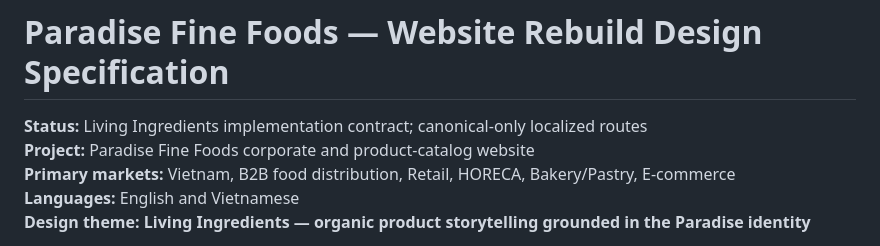
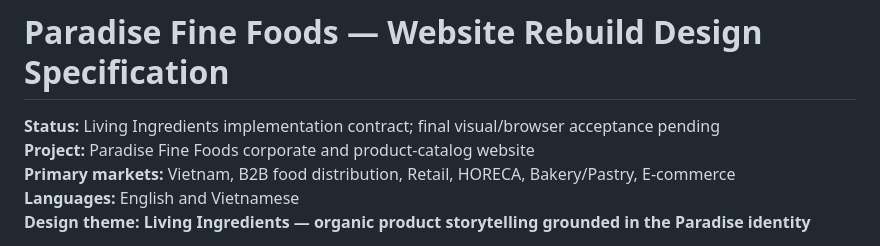
Before and after one commit to paradise-fine-foods/landing-page, a Markdown page: DESIGN.md, the part around the change. GitHub-like rendering.

Commit message:
docs: restore design acceptance status

```diff
--- a/DESIGN.md
+++ b/DESIGN.md
@@ -1,6 +1,6 @@
 # Paradise Fine Foods — Website Rebuild Design Specification
 
-**Status:** Living Ingredients implementation contract; canonical-only localized routes<br>
+**Status:** Living Ingredients implementation contract; final visual/browser acceptance pending<br>
 **Project:** Paradise Fine Foods corporate and product-catalog website<br>
 **Primary markets:** Vietnam, B2B food distribution, Retail, HORECA, Bakery/Pastry, E-commerce<br>
 **Languages:** English and Vietnamese<br>
```
